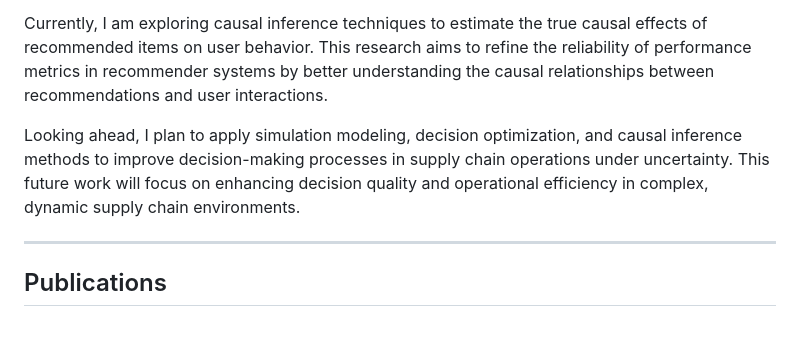
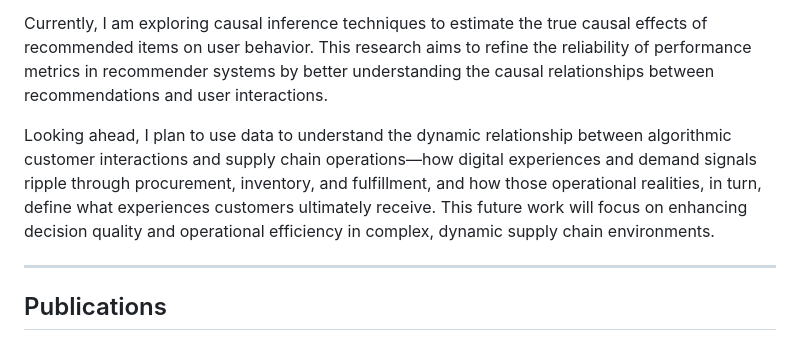
Before and after one commit to nihemelandu/research-portfolio, a Markdown page: README.md, the part around the change. GitHub-like rendering.

Commit message:
Update README.md
updated future work prospects

```diff
--- a/README.md
+++ b/README.md
@@ -6,7 +6,7 @@ My past research focused on identifying and recommending best practices for appl
 
 Currently, I am exploring causal inference techniques to estimate the true causal effects of recommended items on user behavior. This research aims to refine the reliability of performance metrics in recommender systems by better understanding the causal relationships between recommendations and user interactions.
 
-Looking ahead, I plan to apply simulation modeling, decision optimization, and causal inference methods to improve decision-making processes in supply chain operations under uncertainty. This future work will focus on enhancing decision quality and operational efficiency in complex, dynamic supply chain environments.
+Looking ahead, I plan to use data to understand the dynamic relationship between algorithmic customer interactions and supply chain operations—how digital experiences and demand signals ripple through procurement, inventory, and fulfillment, and how those operational realities, in turn, define what experiences customers ultimately receive. This future work will focus on enhancing decision quality and operational efficiency in complex, dynamic supply chain environments.
 
 ---
 
```
